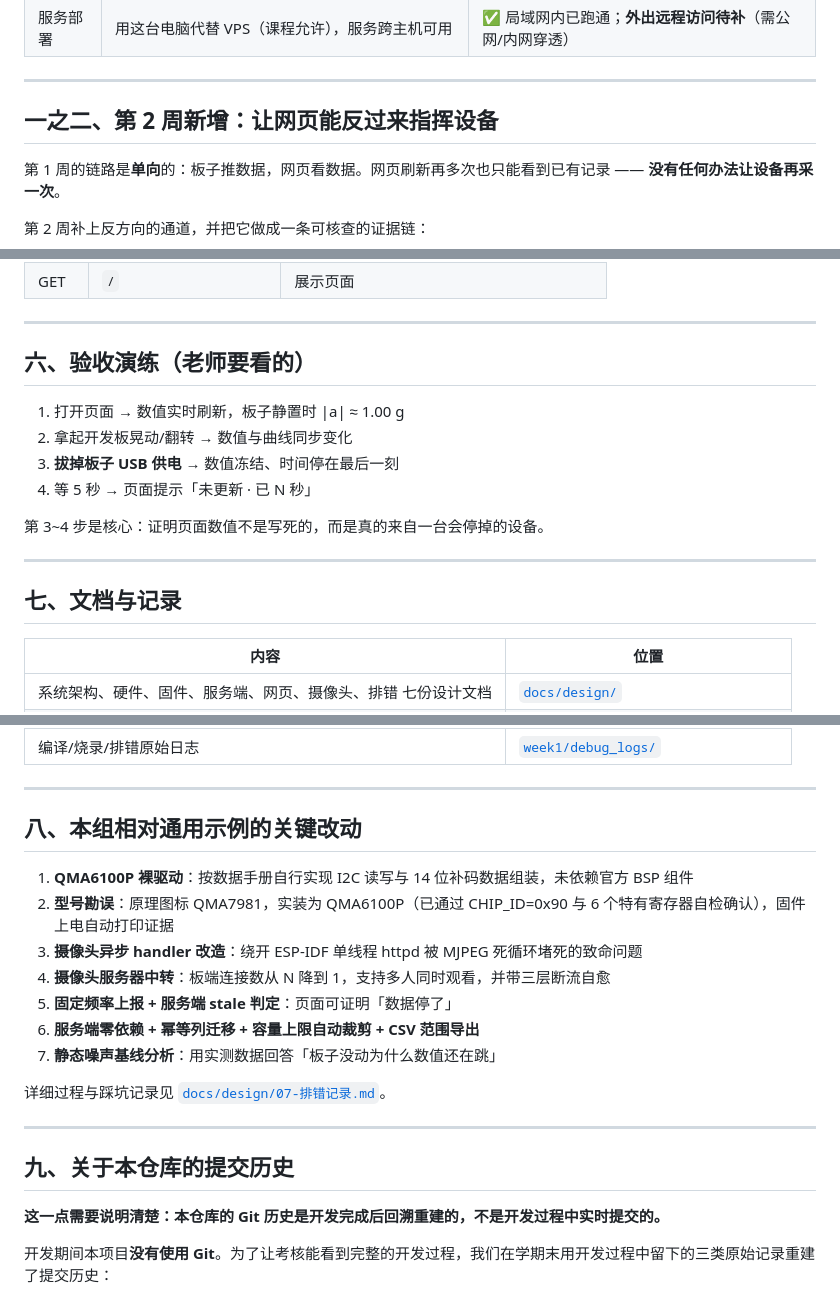
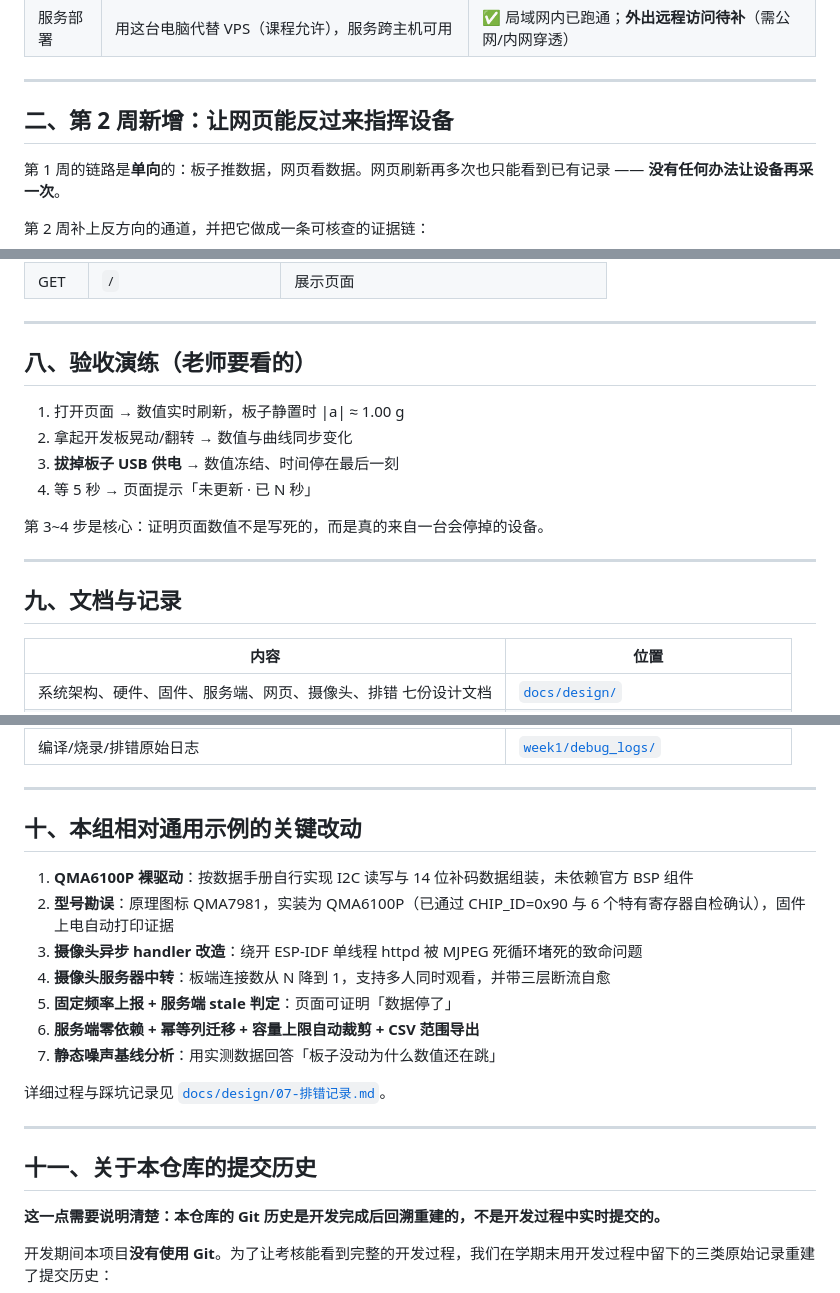
Before and after one commit to kong-ch1/esp32s3-eye-interaction, a Markdown page: README.md, 3 parts joined by grey strips. Rendered like a GitHub page.

```diff
--- a/README.md
+++ b/README.md
@@ -20,7 +20,7 @@
 
 ---
 
-## 一之二、第 2 周新增：让网页能反过来指挥设备
+## 二、第 2 周新增：让网页能反过来指挥设备
 
 第 1 周的链路是**单向**的：板子推数据，网页看数据。网页刷新再多次也只能看到已有记录 ——
 **没有任何办法让设备再采一次**。
@@ -195,7 +195,7 @@ python week1/sim/esp32_sim.py
 
 ---
 
-## 六、验收演练（老师要看的）
+## 八、验收演练（老师要看的）
 
 1. 打开页面 → 数值实时刷新，板子静置时 |a| ≈ 1.00 g
 2. 拿起开发板晃动/翻转 → 数值与曲线同步变化
@@ -206,7 +206,7 @@ python week1/sim/esp32_sim.py
 
 ---
 
-## 七、文档与记录
+## 九、文档与记录
 
 | 内容 | 位置 |
 |---|---|
@@ -220,7 +220,7 @@ python week1/sim/esp32_sim.py
 
 ---
 
-## 八、本组相对通用示例的关键改动
+## 十、本组相对通用示例的关键改动
 
 1. **QMA6100P 裸驱动**：按数据手册自行实现 I2C 读写与 14 位补码数据组装，未依赖官方 BSP 组件
 2. **型号勘误**：原理图标 QMA7981，实装为 QMA6100P（已通过 CHIP_ID=0x90 与 6 个特有寄存器自检确认），固件上电自动打印证据
@@ -234,7 +234,7 @@ python week1/sim/esp32_sim.py
 
 ---
 
-## 九、关于本仓库的提交历史
+## 十一、关于本仓库的提交历史
 
 **这一点需要说明清楚：本仓库的 Git 历史是开发完成后回溯重建的，不是开发过程中实时提交的。**
 
```
Also changed, not shown: other parts of README.md (+6 -6 lines).
